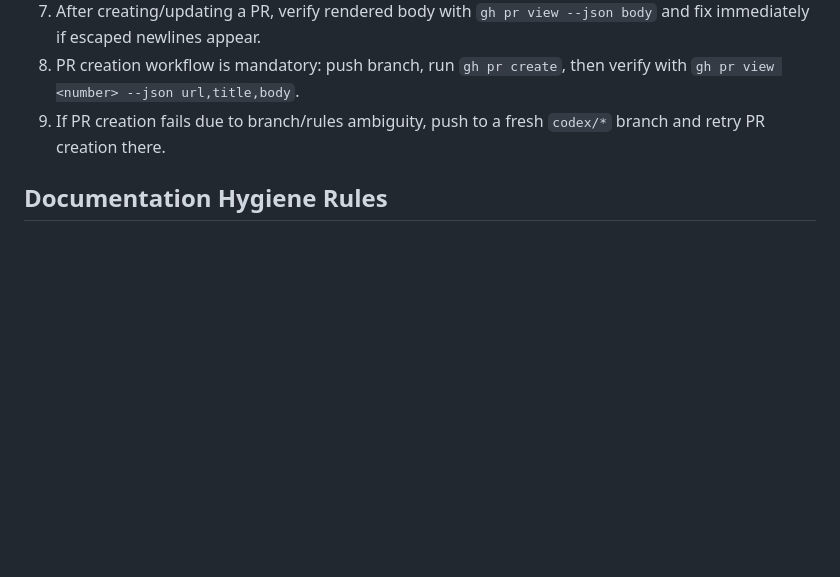
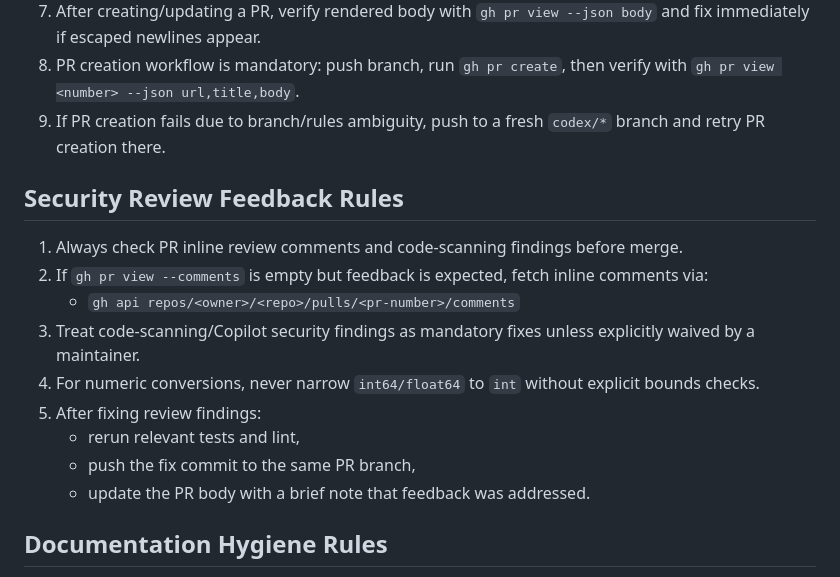
Before and after one commit to jpaljasma/ecoflow-pulse, a Markdown page: AGENTS.md, the part around the change. Rendered like a GitHub page; blank space fills up the shorter version.

Commit message:
docs(agents): add security review feedback workflow

```diff
--- a/AGENTS.md
+++ b/AGENTS.md
@@ -28,6 +28,17 @@ Always use a branch -> pull request -> merge workflow.
 7. After creating/updating a PR, verify rendered body with `gh pr view --json body` and fix immediately if escaped newlines appear.
 8. PR creation workflow is mandatory: push branch, run `gh pr create`, then verify with `gh pr view <number> --json url,title,body`.
 9. If PR creation fails due to branch/rules ambiguity, push to a fresh `codex/*` branch and retry PR creation there.
+
+## Security Review Feedback Rules
+1. Always check PR inline review comments and code-scanning findings before merge.
+2. If `gh pr view --comments` is empty but feedback is expected, fetch inline comments via:
+   - `gh api repos/<owner>/<repo>/pulls/<pr-number>/comments`
+3. Treat code-scanning/Copilot security findings as mandatory fixes unless explicitly waived by a maintainer.
+4. For numeric conversions, never narrow `int64/float64` to `int` without explicit bounds checks.
+5. After fixing review findings:
+   - rerun relevant tests and lint,
+   - push the fix commit to the same PR branch,
+   - update the PR body with a brief note that feedback was addressed.
 
 ## Documentation Hygiene Rules
 1. Before committing code changes, update developer documentation under `docs/` if any runtime behavior, architecture, telemetry mapping, UI behavior, or configuration changed.
```
